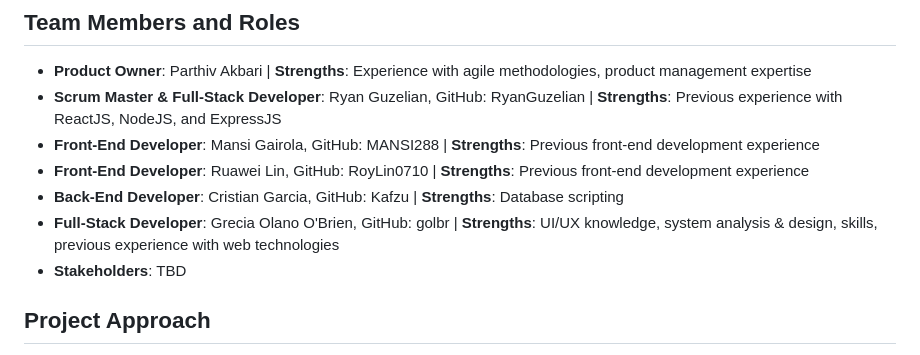
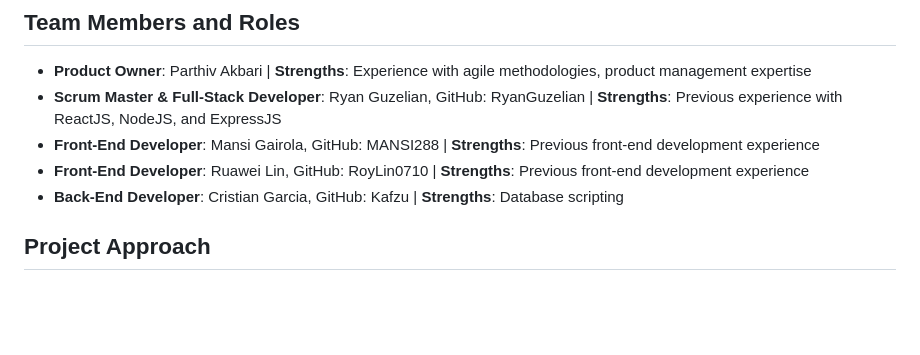
Before and after one commit to RyanGuzelian/Alpha_team_soen341project2023, a Markdown page: README.md, the part around the change. Drawn GitHub-style; blank space fills up the shorter version.

```diff
--- a/README.md
+++ b/README.md
@@ -20,8 +20,6 @@ HirED is designed to be an interactice and user-friendly platform. One of its ma
 - **Front-End Developer**: Mansi Gairola, GitHub: MANSI288 | **Strengths**: Previous front-end development experience
 - **Front-End Developer**: Ruawei Lin, GitHub: RoyLin0710 | **Strengths**: Previous front-end development experience
 - **Back-End Developer**: Cristian Garcia, GitHub: Kafzu | **Strengths**: Database scripting
-- **Full-Stack Developer**: Grecia Olano O'Brien, GitHub: golbr | **Strengths**: UI/UX knowledge, system analysis & design, skills, previous experience with web technologies
-- **Stakeholders**: TBD
 
 ## Project Approach
 The team will adopt an agile methodologies to work quickly and collaboratively within the timeframe and budget of the project. Scrum is our team's agile methodology of choice.
```
